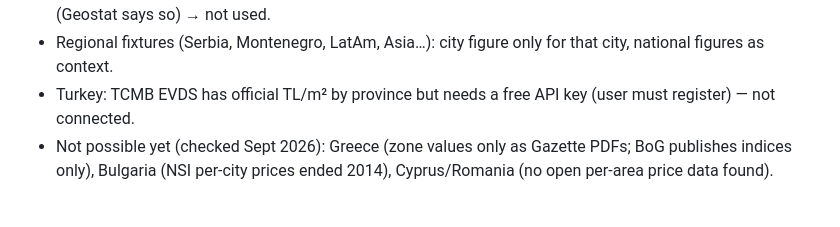
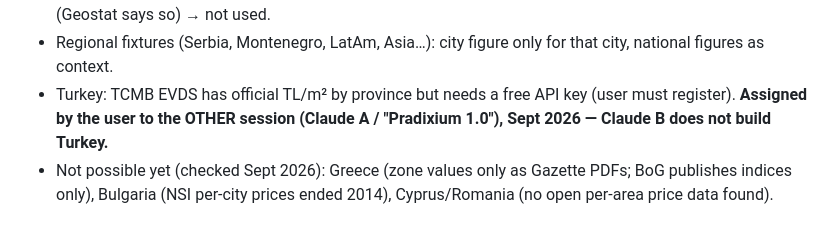
Before and after one commit to pradixium/Pradixium-1.0, a Markdown page: CLAUDE.md, the part around the change. Rendered like a GitHub page.

Commit message:
CLAUDE.md: Turkey is assigned to the other session
Co-Authored-By: Claude Opus 5.5 <noreply@anthropic.com>
Claude-Session: https://claude.ai/code/session_014PouCXwUnQreJVKfLhCXLo

```diff
--- a/CLAUDE.md
+++ b/CLAUDE.md
@@ -662,7 +662,8 @@ file; a per-file recompute differs by 1–2 sales for that reason. Recompute che
 - Regional fixtures (Serbia, Montenegro, LatAm, Asia…): city figure only
   for that city, national figures as context.
 - Turkey: TCMB EVDS has official TL/m² by province but needs a free API
-  key (user must register) — not connected.
+  key (user must register). **Assigned by the user to the OTHER session
+  (Claude A / "Pradixium 1.0"), Sept 2026 — Claude B does not build Turkey.**
 - Not possible yet (checked Sept 2026): Greece (zone values only as
   Gazette PDFs; BoG publishes indices only), Bulgaria (NSI per-city prices ended
   2014), Cyprus/Romania (no open per-area price data found).
```
